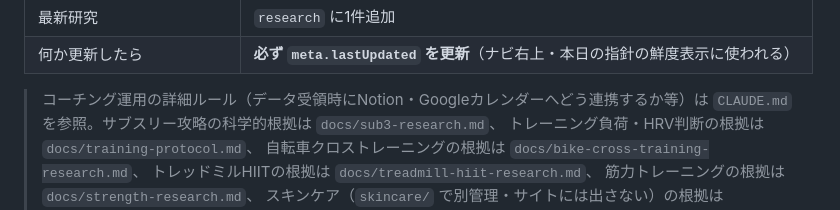
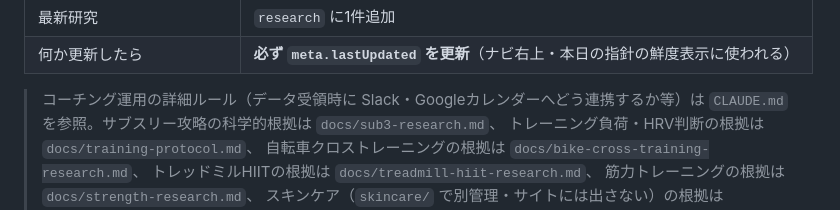
Before and after one commit to 241yusei/marathon-320, a Markdown page: README.md, the part around the change. Rendered like a GitHub page.

```diff
--- a/README.md
+++ b/README.md
@@ -40,7 +40,7 @@ sw.js             ← PWA用サービスワーカー（オフライン対応・
 | 最新研究 | `research` に1件追加 |
 | 何か更新したら | **必ず `meta.lastUpdated` を更新**（ナビ右上・本日の指針の鮮度表示に使われる） |
 
-> コーチング運用の詳細ルール（データ受領時にNotion・Googleカレンダーへどう連携するか等）は
+> コーチング運用の詳細ルール（データ受領時に Slack・Googleカレンダーへどう連携するか等）は
 > `CLAUDE.md` を参照。サブスリー攻略の科学的根拠は `docs/sub3-research.md`、
 > トレーニング負荷・HRV判断の根拠は `docs/training-protocol.md`、
 > 自転車クロストレーニングの根拠は `docs/bike-cross-training-research.md`、
```
Also changed, not shown: CLAUDE.md (+6 -17 lines).
